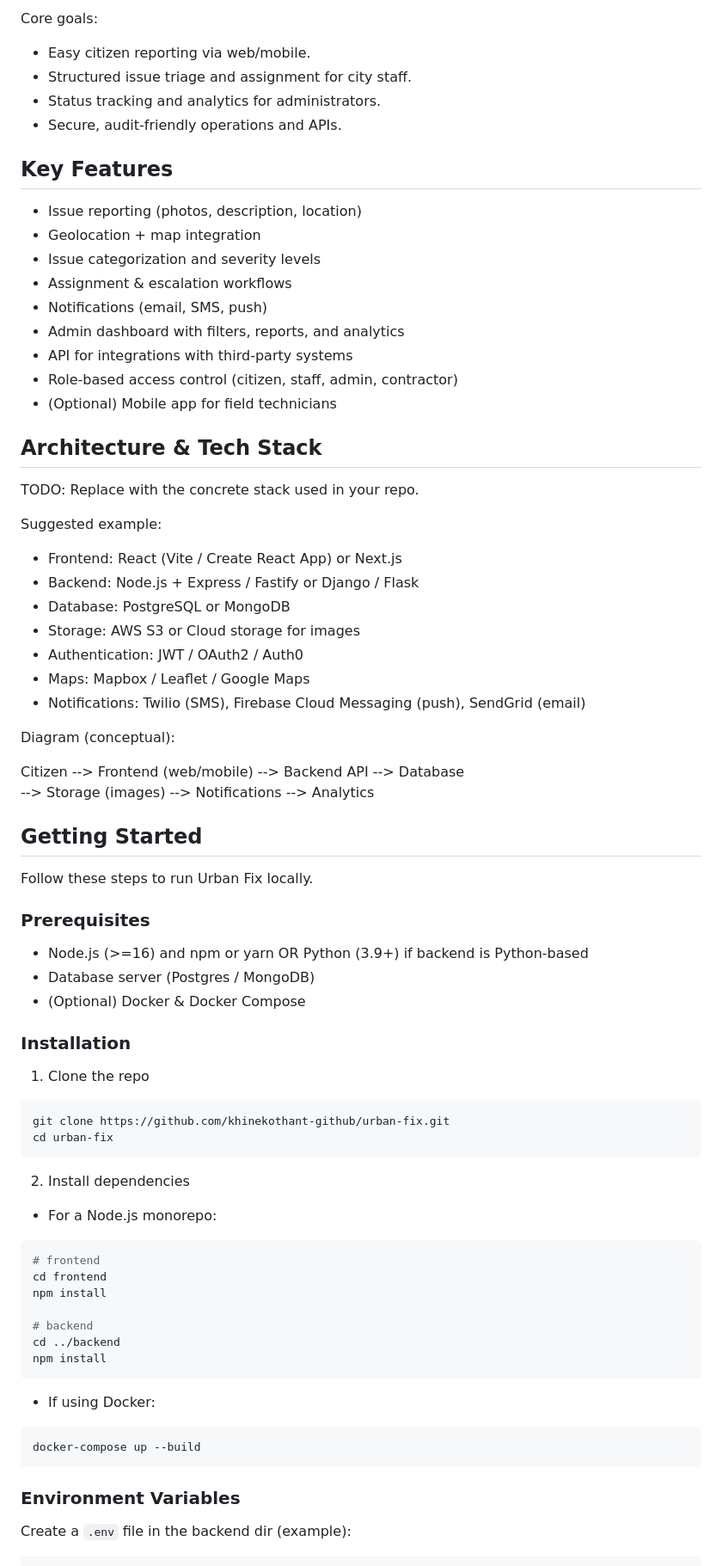
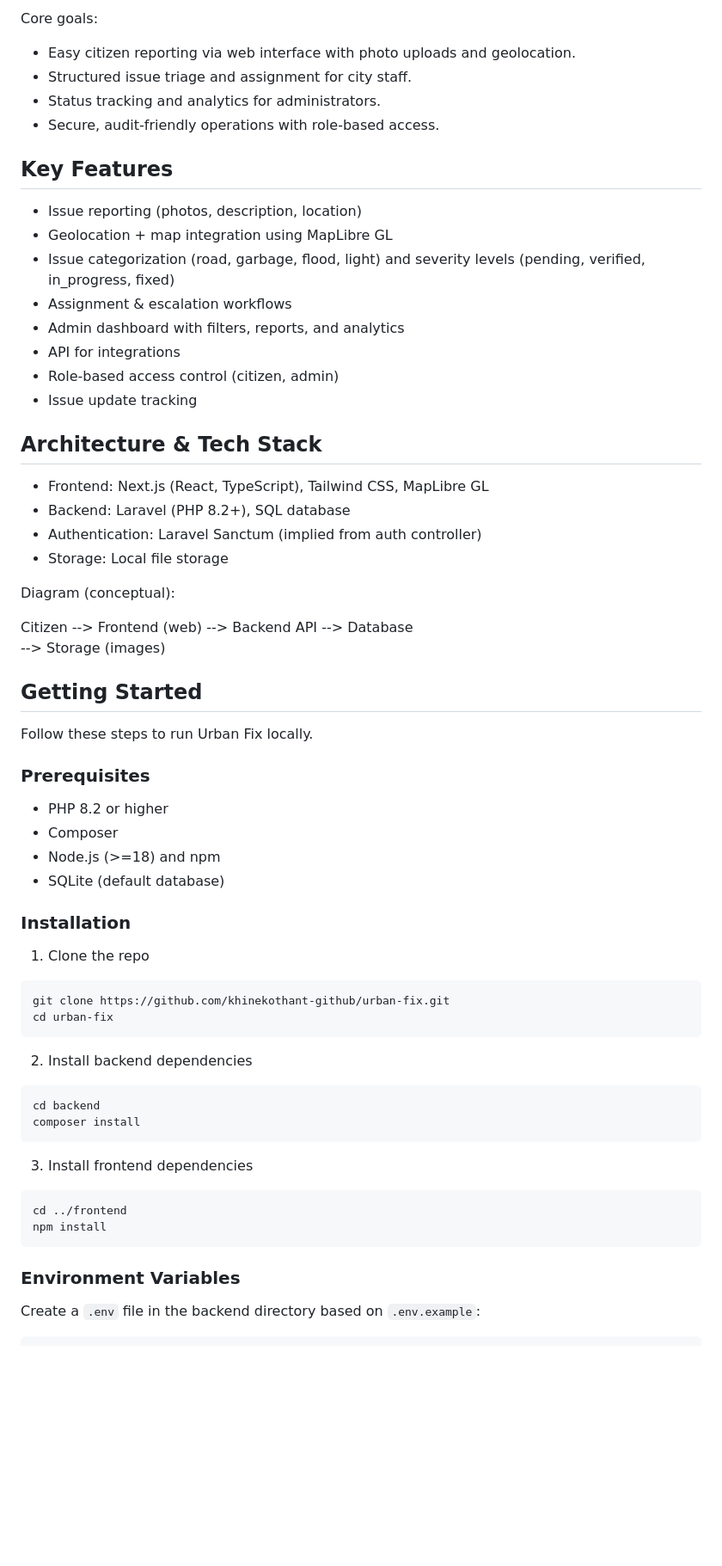
Before and after one commit to khinekothant-github/urban-fix, a Markdown page: README.md, the part around one of its changes. Shown at 86% size. Drawn GitHub-style; blank space fills up the shorter version.

````diff
--- a/README.md
+++ b/README.md
@@ -42,42 +14,33 @@ Urban Fix is designed to simplify the reporting, tracking, and remediation of ur
 
 Core goals:
-- Easy citizen reporting via web/mobile.
+- Easy citizen reporting via web interface with photo uploads and geolocation.
 - Structured issue triage and assignment for city staff.
 - Status tracking and analytics for administrators.
-- Secure, audit-friendly operations and APIs.
+- Secure, audit-friendly operations with role-based access.
 
 ## Key Features
 
 - Issue reporting (photos, description, location)
-- Geolocation + map integration
-- Issue categorization and severity levels
+- Geolocation + map integration using MapLibre GL
+- Issue categorization (road, garbage, flood, light) and severity levels (pending, verified, in_progress, fixed)
 - Assignment & escalation workflows
-- Notifications (email, SMS, push)
 - Admin dashboard with filters, reports, and analytics
-- API for integrations with third-party systems
-- Role-based access control (citizen, staff, admin, contractor)
-- (Optional) Mobile app for field technicians
+- API for integrations
+- Role-based access control (citizen, admin)
+- Issue update tracking
 
 ## Architecture & Tech Stack
 
-TODO: Replace with the concrete stack used in your repo.
-
-Suggested example:
-- Frontend: React (Vite / Create React App) or Next.js
-- Backend: Node.js + Express / Fastify or Django / Flask
-- Database: PostgreSQL or MongoDB
-- Storage: AWS S3 or Cloud storage for images
-- Authentication: JWT / OAuth2 / Auth0
-- Maps: Mapbox / Leaflet / Google Maps
-- Notifications: Twilio (SMS), Firebase Cloud Messaging (push), SendGrid (email)
+- Frontend: Next.js (React, TypeScript), Tailwind CSS, MapLibre GL
+- Backend: Laravel (PHP 8.2+), SQL database
+- Authentication: Laravel Sanctum (implied from auth controller)
+- Storage: Local file storage
 
 Diagram (conceptual):
 
-Citizen --> Frontend (web/mobile) --> Backend API --> Database
+Citizen --> Frontend (web) --> Backend API --> Database
                                              \
                                               --> Storage (images)
-                                              --> Notifications
-                                              --> Analytics
 
 ## Getting Started
 
@@ -85,9 +48,10 @@ Follow these steps to run Urban Fix locally.
 
 ### Prerequisites
 
-- Node.js (>=16) and npm or yarn OR Python (3.9+) if backend is Python-based
-- Database server (Postgres / MongoDB)
-- (Optional) Docker & Docker Compose
+- PHP 8.2 or higher
+- Composer
+- Node.js (>=18) and npm
+- SQLite (default database)
 
 ### Installation
 
@@ -97,25 +61,20 @@ git clone https://github.com/khinekothant-github/urban-fix.git
 cd urban-fix
 ```
 
-2. Install dependencies
-- For a Node.js monorepo:
+2. Install backend dependencies
 ```bash
-# frontend
-cd frontend
-npm install
-
-# backend
-cd ../backend
-npm install
+cd backend
+composer install
 ```
 
-- If using Docker:
+3. Install frontend dependencies
 ```bash
-docker-compose up --build
+cd ../frontend
+npm install
 ```
 
 ### Environment Variables
 
-Create a `.env` file in the backend dir (example):
+Create a `.env` file in the backend directory based on `.env.example`:
 
 ```
````
Also changed, not shown: other parts of README.md (+53 -210 lines).
